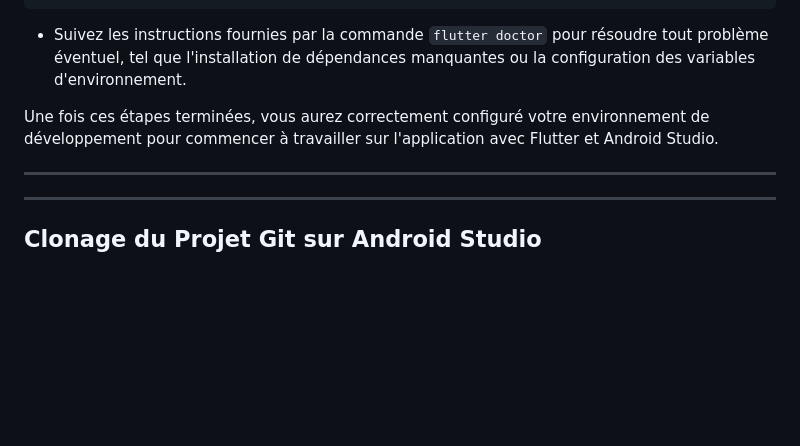
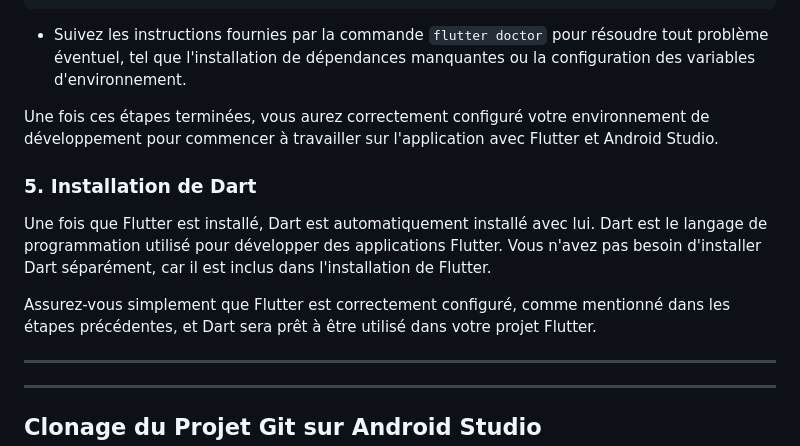
Before and after one commit to Kyky30/HideAndStreet, a Markdown page: README.md, the part around the change. GitHub-like rendering; blank space fills up the shorter version.

```diff
--- a/README.md
+++ b/README.md
@@ -35,6 +35,14 @@ flutter doctor
 - Suivez les instructions fournies par la commande `flutter doctor` pour résoudre tout problème éventuel, tel que l'installation de dépendances manquantes ou la configuration des variables d'environnement.
 
 Une fois ces étapes terminées, vous aurez correctement configuré votre environnement de développement pour commencer à travailler sur l'application avec Flutter et Android Studio.
+
+
+### 5. Installation de Dart
+
+Une fois que Flutter est installé, Dart est automatiquement installé avec lui. Dart est le langage de programmation utilisé pour développer des applications Flutter. Vous n'avez pas besoin d'installer Dart séparément, car il est inclus dans l'installation de Flutter.
+
+Assurez-vous simplement que Flutter est correctement configuré, comme mentionné dans les étapes précédentes, et Dart sera prêt à être utilisé dans votre projet Flutter.
+
 
 ---
 
```
